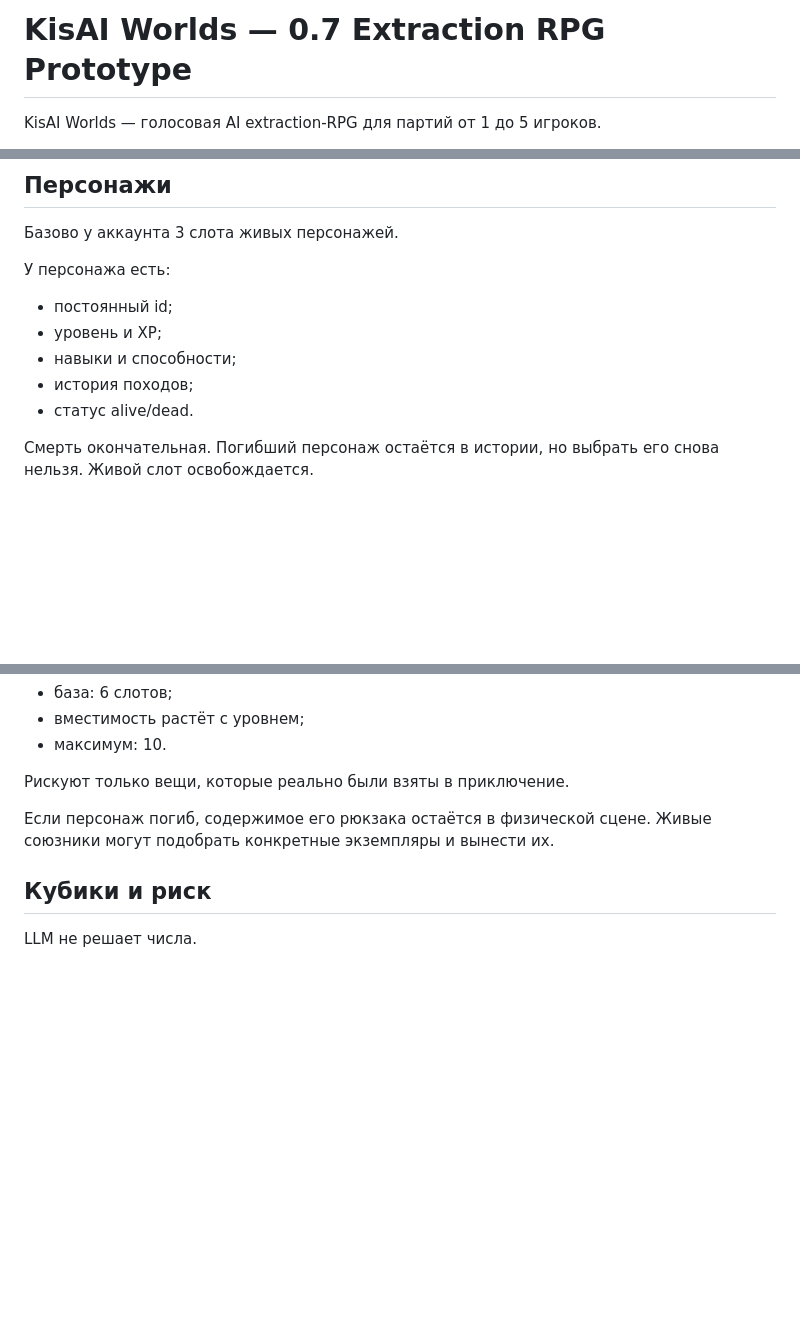
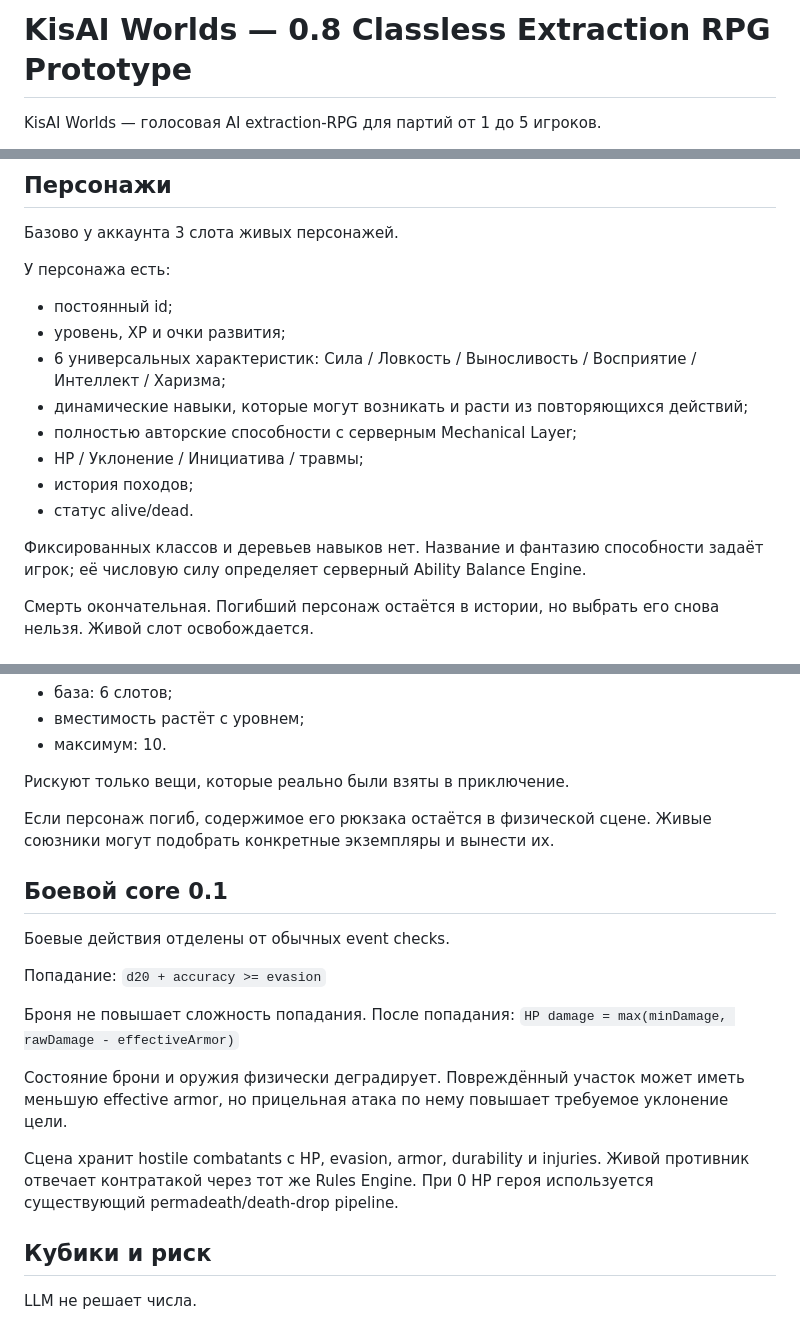
Before and after one commit to aktivfin/kisai-worlds, a Markdown page: README_RU.md, 3 parts joined by grey strips. Rendered like a GitHub page; blank space fills up the shorter version.

Commit message:
docs: publish classless combat core 0.8 overview

```diff
--- a/README_RU.md
+++ b/README_RU.md
@@ -1,4 +1,4 @@
-# KisAI Worlds — 0.7 Extraction RPG Prototype
+# KisAI Worlds — 0.8 Classless Extraction RPG Prototype
 
 KisAI Worlds — голосовая AI extraction-RPG для партий от 1 до 5 игроков.
 
@@ -45,10 +45,15 @@ KisAI Worlds — голосовая AI extraction-RPG для партий от 1
 
 У персонажа есть:
 - постоянный id;
-- уровень и XP;
-- навыки и способности;
+- уровень, XP и очки развития;
+- 6 универсальных характеристик: Сила / Ловкость / Выносливость / Восприятие / Интеллект / Харизма;
+- динамические навыки, которые могут возникать и расти из повторяющихся действий;
+- полностью авторские способности с серверным Mechanical Layer;
+- HP / Уклонение / Инициатива / травмы;
 - история походов;
 - статус alive/dead.
+
+Фиксированных классов и деревьев навыков нет. Название и фантазию способности задаёт игрок; её числовую силу определяет серверный Ability Balance Engine.
 
 Смерть окончательная. Погибший персонаж остаётся в истории, но выбрать его снова нельзя. Живой слот освобождается.
 
@@ -64,6 +69,20 @@ KisAI Worlds — голосовая AI extraction-RPG для партий от 1
 Рискуют только вещи, которые реально были взяты в приключение.
 
 Если персонаж погиб, содержимое его рюкзака остаётся в физической сцене. Живые союзники могут подобрать конкретные экземпляры и вынести их.
+
+## Боевой core 0.1
+
+Боевые действия отделены от обычных event checks.
+
+Попадание:
+`d20 + accuracy >= evasion`
+
+Броня не повышает сложность попадания. После попадания:
+`HP damage = max(minDamage, rawDamage - effectiveArmor)`
+
+Состояние брони и оружия физически деградирует. Повреждённый участок может иметь меньшую effective armor, но прицельная атака по нему повышает требуемое уклонение цели.
+
+Сцена хранит hostile combatants с HP, evasion, armor, durability и injuries. Живой противник отвечает контратакой через тот же Rules Engine. При 0 HP героя используется существующий permadeath/death-drop pipeline.
 
 ## Кубики и риск
 
```
Also changed, not shown: other parts of README_RU.md (+2 -0 lines).
